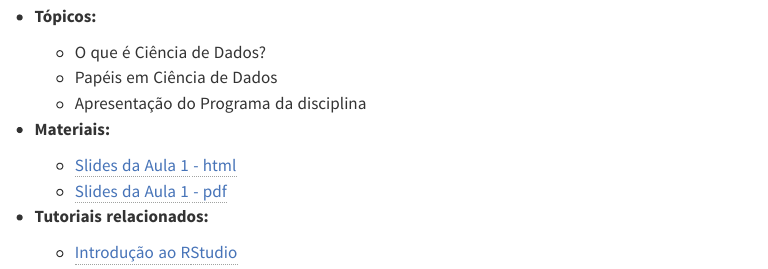
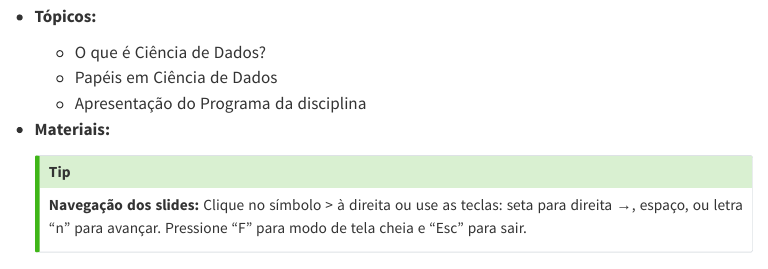
Before and after one commit to washingtonsilva/site_bach_icd2025, a Quarto document (cronograma.qmd): the page in a window 1100 px wide, from 280 px down. Rendered offline with R 4.5, knitr and Pandoc in place of Quarto, with nearby package versions; menus at the side of the page are left out.

Commit message:
ajustes apresentacao dos slides no cronograma

```diff
--- a/cronograma.qmd
+++ b/cronograma.qmd
@@ -19,7 +19,8 @@
   - Papéis em Ciência de Dados
   - Apresentação do Programa da disciplina
 
+
 - **Materiais:**
 
-  - [Slides da Aula 1 - html](/slides/slides_aula01.html)
-  - [Slides da Aula 1 - pdf](/slides/slides_aula01.pdf)
+  ::: {.callout-tip}
+  **Navegação dos slides:** Clique no símbolo > à direita ou use as teclas: seta para direita →, espaço, ou letra "n" para avançar. Pressione "F" para modo de tela cheia e "Esc" para sair.
```
Also changed, not shown: docs/search.json, cronograma.qmd (8 more changed lines), 1 other file.
